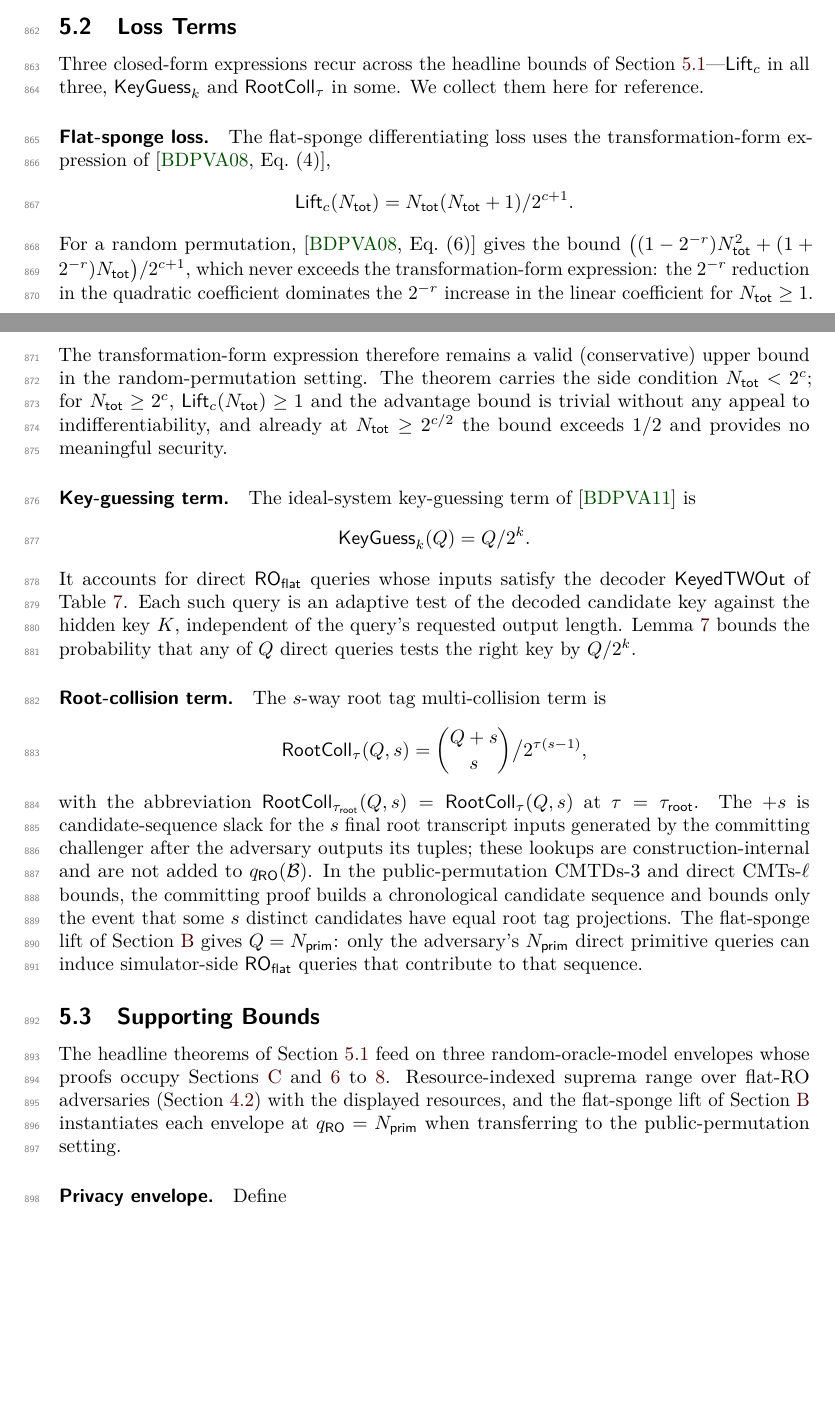
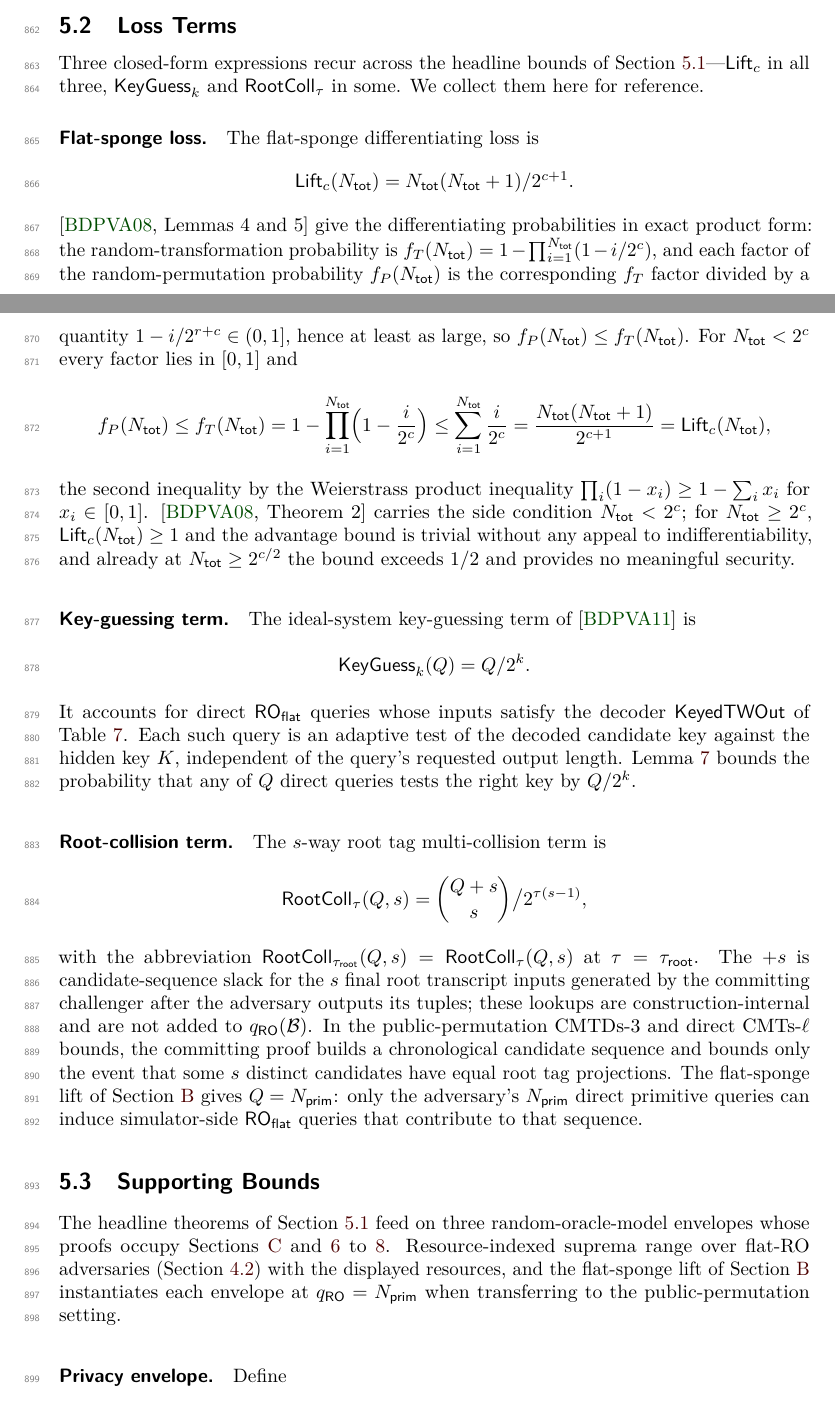
Before and after one commit to codahale/treewrap, a LaTeX document (paper/main.tex, which reads paper/sections/05-main-results.tex): two parts of pages 23 and 24 of 62, joined at a grey line, cut so that both start at the same text, the shorter picture padded with empty space. Compiled offline with pdfLaTeX.

Commit message:
Derive the flat-sponge loss from BDPV08's exact lemmas
The loss term Lift_c(Ntot) = Ntot(Ntot+1)/2^(c+1) was previously
justified by citing BDPV08 Eqs. (4) and (6), but the source states
both only as approximations under the hypothesis that N is
significantly smaller than 2^c, with the strict inequalities bounding
the exponential approximant rather than the differentiating
probabilities themselves. The paper used the expression over the full
range Ntot < 2^c, quietly dropping that hypothesis.

The loss-terms paragraph now derives the bound rigorously from the
exact product forms: Lemma 4 gives the random-transformation
probability f_T(Ntot) = 1 - prod(1 - i/2^c), each factor of Lemma 5's
random-permutation probability f_P is the corresponding f_T factor
divided by a quantity in (0, 1], so f_P <= f_T, and the Weierstrass
product inequality gives f_T <= sum i/2^c = Lift_c for all
Ntot < 2^c. The Eq. (4)-versus-Eq. (6) dominance arithmetic this
replaces is deleted. The Flat-Sponge Lift Bound proof now invokes
Theorem 2 at its exact loss f_P and bounds it by Lift_c via the
loss-terms derivation; the preliminaries, the tightness discussion,
and the discussion section re-anchor their attributions from the
approximation equations to Lemmas 4 and 5. No theorem statement or
numerical bound changes.

Resolves the flat-sponge-lift-citation review cluster via the
derive-lift-from-exact-lemmas candidate.

```diff
--- a/paper/sections/05-main-results.tex
+++ b/paper/sections/05-main-results.tex
@@ -373,18 +373,27 @@ Three closed-form expressions recur across the headline bounds of
 $\RootColl_\tau$ in some. We collect them here for reference.
 
 \paragraph{Flat-sponge loss.}
-The flat-sponge differentiating loss uses the transformation-form
-expression of \cite[Eq.~(4)]{BDPV08},
+The flat-sponge differentiating loss is
 \[
   \Lift_c(\Ntot) = \Ntot(\Ntot + 1) / 2^{c + 1}.
 \]
-For a random permutation, \cite[Eq.~(6)]{BDPV08} gives the bound
-$\bigl((1 - 2^{-r})\Ntot^2 + (1 + 2^{-r})\Ntot\bigr)/2^{c+1}$, which
-never exceeds the transformation-form expression: the $2^{-r}$
-reduction in the quadratic coefficient dominates the $2^{-r}$ increase
-in the linear coefficient for $\Ntot \geq 1$. The transformation-form
-expression therefore remains a valid (conservative) upper bound in the
-random-permutation setting. The theorem carries the side condition
+\cite[Lemmas~4 and~5]{BDPV08} give the differentiating probabilities
+in exact product form: the random-transformation probability is
+$f_T(\Ntot) = 1 - \prod_{i=1}^{\Ntot}(1 - i/2^c)$, and each factor of
+the random-permutation probability $f_P(\Ntot)$ is the corresponding
+$f_T$ factor divided by a quantity $1 - i/2^{r+c} \in (0, 1]$, hence
+at least as large, so $f_P(\Ntot) \leq f_T(\Ntot)$. For
+$\Ntot < 2^c$ every factor lies in $[0, 1]$ and
+\[
+  f_P(\Ntot) \leq f_T(\Ntot)
+  = 1 - \prod_{i=1}^{\Ntot}\Bigl(1 - \frac{i}{2^c}\Bigr)
+  \leq \sum_{i=1}^{\Ntot} \frac{i}{2^c}
+  = \frac{\Ntot(\Ntot + 1)}{2^{c+1}}
+  = \Lift_c(\Ntot),
+\]
+the second inequality by the Weierstrass product inequality
+$\prod_i (1 - x_i) \geq 1 - \sum_i x_i$ for $x_i \in [0, 1]$.
+\cite[Theorem~2]{BDPV08} carries the side condition
 $\Ntot < 2^c$; for
 $\Ntot \geq 2^c$, $\Lift_c(\Ntot) \geq 1$ and the advantage bound is
 trivial without any appeal to indifferentiability, and already at
```
Also changed, not shown: paper/sections/02-preliminaries.tex (+4 -4 lines), paper/sections/10-discussion.tex (+2 -2 lines), paper/sections/appendix-flat-sponge-lift.tex (+4 -3 lines), paper/sections/05-main-results.tex (6 more changed lines).
